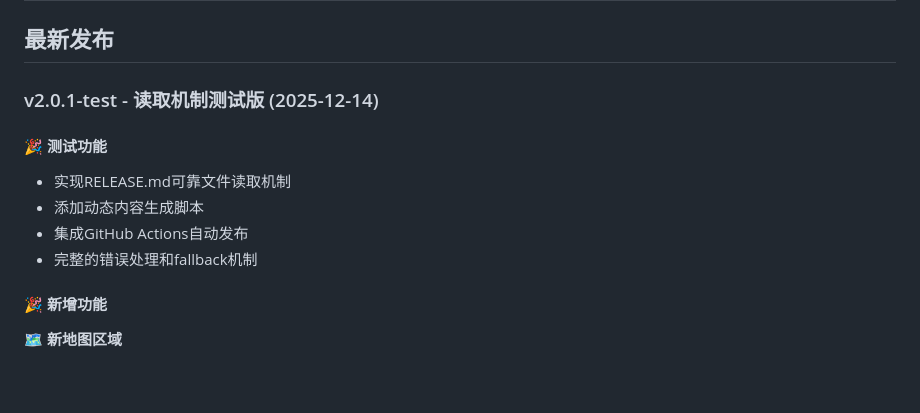
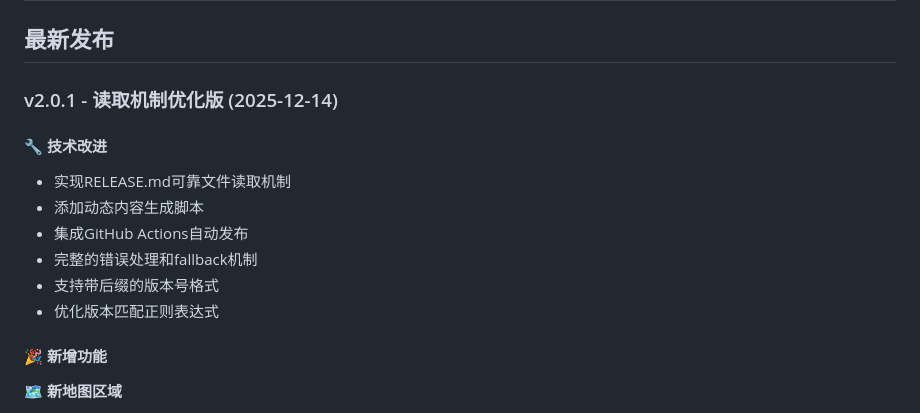
Before and after one commit to chorusfruit-233/JOJOSoul-ng, a Markdown page: RELEASE.md, the part around the change. Rendered like a GitHub page; blank space fills up the shorter version.

Commit message:
准备v2.0.1正式发布
- 更新RELEASE.md为v2.0.1正式版本信息
- 包含读取机制优化的技术改进
- 清理测试版本内容

```diff
--- a/RELEASE.md
+++ b/RELEASE.md
@@ -2,13 +2,15 @@
 
 ## 最新发布
 
-### v2.0.1-test - 读取机制测试版 (2025-12-14)
+### v2.0.1 - 读取机制优化版 (2025-12-14)
 
-#### 🎉 测试功能
+#### 🔧 技术改进
 - 实现RELEASE.md可靠文件读取机制
 - 添加动态内容生成脚本
 - 集成GitHub Actions自动发布
 - 完整的错误处理和fallback机制
+- 支持带后缀的版本号格式
+- 优化版本匹配正则表达式
 
 #### 🎉 新增功能
 
```
